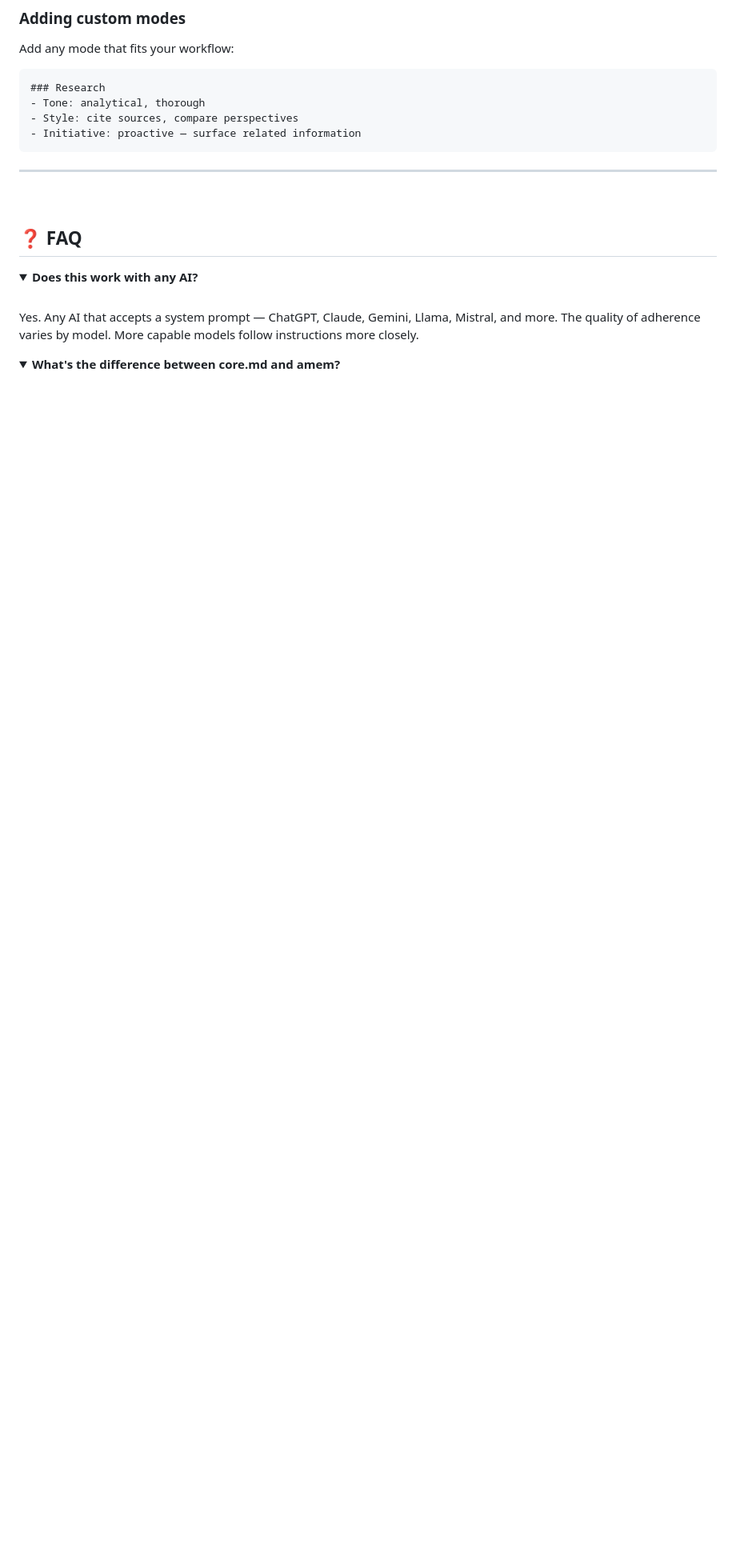
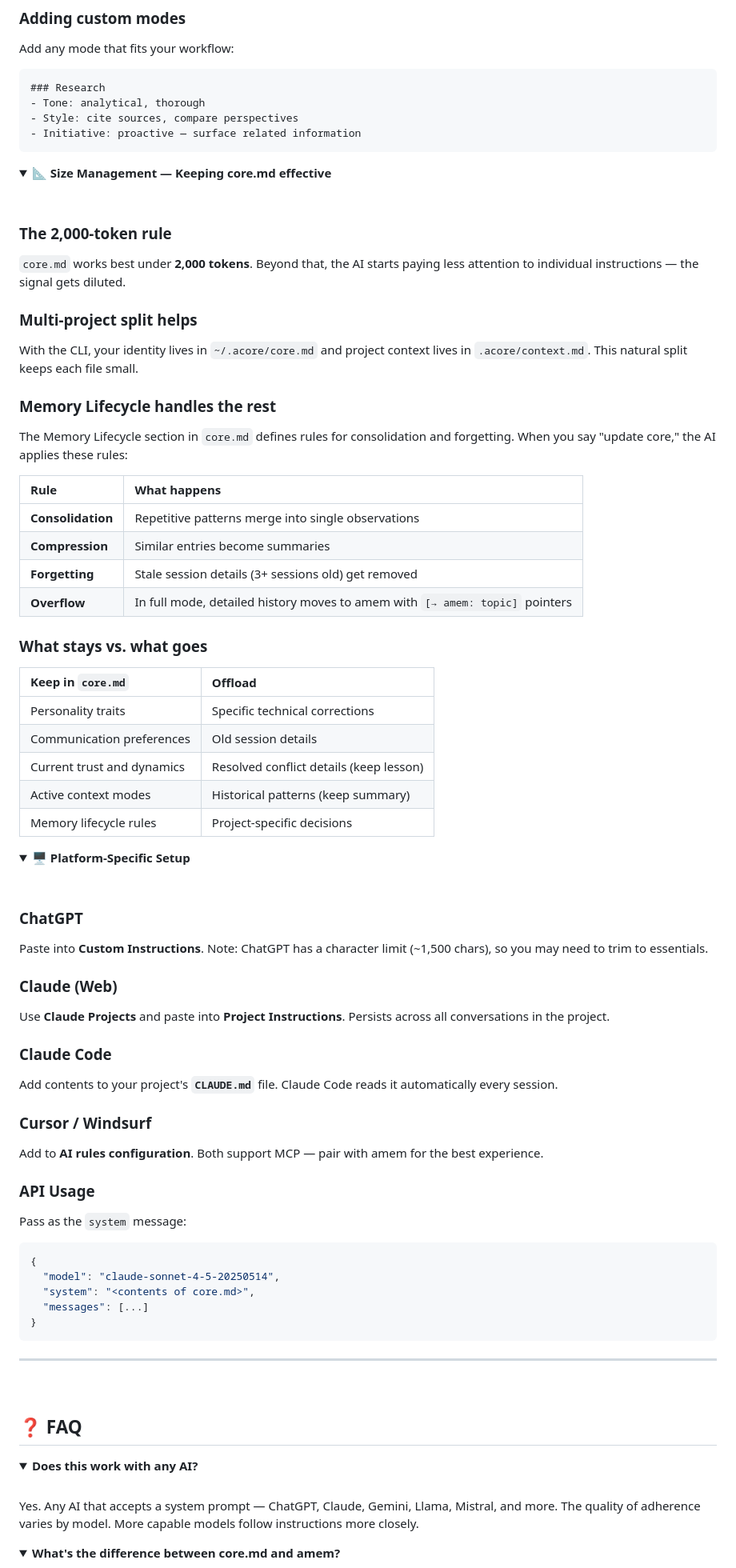
Before and after one commit to amanasmuei/acore, a Markdown page: README.md, the part around one of its changes. Shown at 80% size. Drawn GitHub-style; folded sections open; blank space fills up the shorter version.

````diff
--- a/README.md
+++ b/README.md
@@ -541,3 +510,72 @@ Add any mode that fits your workflow:
 
 </details>
 
+<details>
+<summary><strong>📐 Size Management — Keeping core.md effective</strong></summary>
+
+<br>
+
+### The 2,000-token rule
+
+`core.md` works best under **2,000 tokens**. Beyond that, the AI starts paying less attention to individual instructions — the signal gets diluted.
+
+### Multi-project split helps
+
+With the CLI, your identity lives in `~/.acore/core.md` and project context lives in `.acore/context.md`. This natural split keeps each file small.
+
+### Memory Lifecycle handles the rest
+
+The Memory Lifecycle section in `core.md` defines rules for consolidation and forgetting. When you say "update core," the AI applies these rules:
+
+| Rule | What happens |
+|:-----|:------------|
+| **Consolidation** | Repetitive patterns merge into single observations |
+| **Compression** | Similar entries become summaries |
+| **Forgetting** | Stale session details (3+ sessions old) get removed |
+| **Overflow** | In full mode, detailed history moves to amem with `[→ amem: topic]` pointers |
+
+### What stays vs. what goes
+
+| Keep in `core.md` | Offload |
+|:---------------------|:----------|
+| Personality traits | Specific technical corrections |
+| Communication preferences | Old session details |
+| Current trust and dynamics | Resolved conflict details (keep lesson) |
+| Active context modes | Historical patterns (keep summary) |
+| Memory lifecycle rules | Project-specific decisions |
+
+</details>
+
+<details>
+<summary><strong>🖥️ Platform-Specific Setup</strong></summary>
+
+<br>
+
+### ChatGPT
+
+Paste into **Custom Instructions**. Note: ChatGPT has a character limit (~1,500 chars), so you may need to trim to essentials.
+
+### Claude (Web)
+
+Use **Claude Projects** and paste into **Project Instructions**. Persists across all conversations in the project.
+
+### Claude Code
+
+Add contents to your project's **`CLAUDE.md`** file. Claude Code reads it automatically every session.
+
+### Cursor / Windsurf
+
+Add to **AI rules configuration**. Both support MCP — pair with amem for the best experience.
+
+### API Usage
+
+Pass as the `system` message:
+
+```json
+{
+  "model": "claude-sonnet-4-5-20250514",
+  "system": "<contents of core.md>",
+  "messages": [...]
+}
+```
+
````
Also changed, not shown: other parts of README.md (+93 -133 lines).
